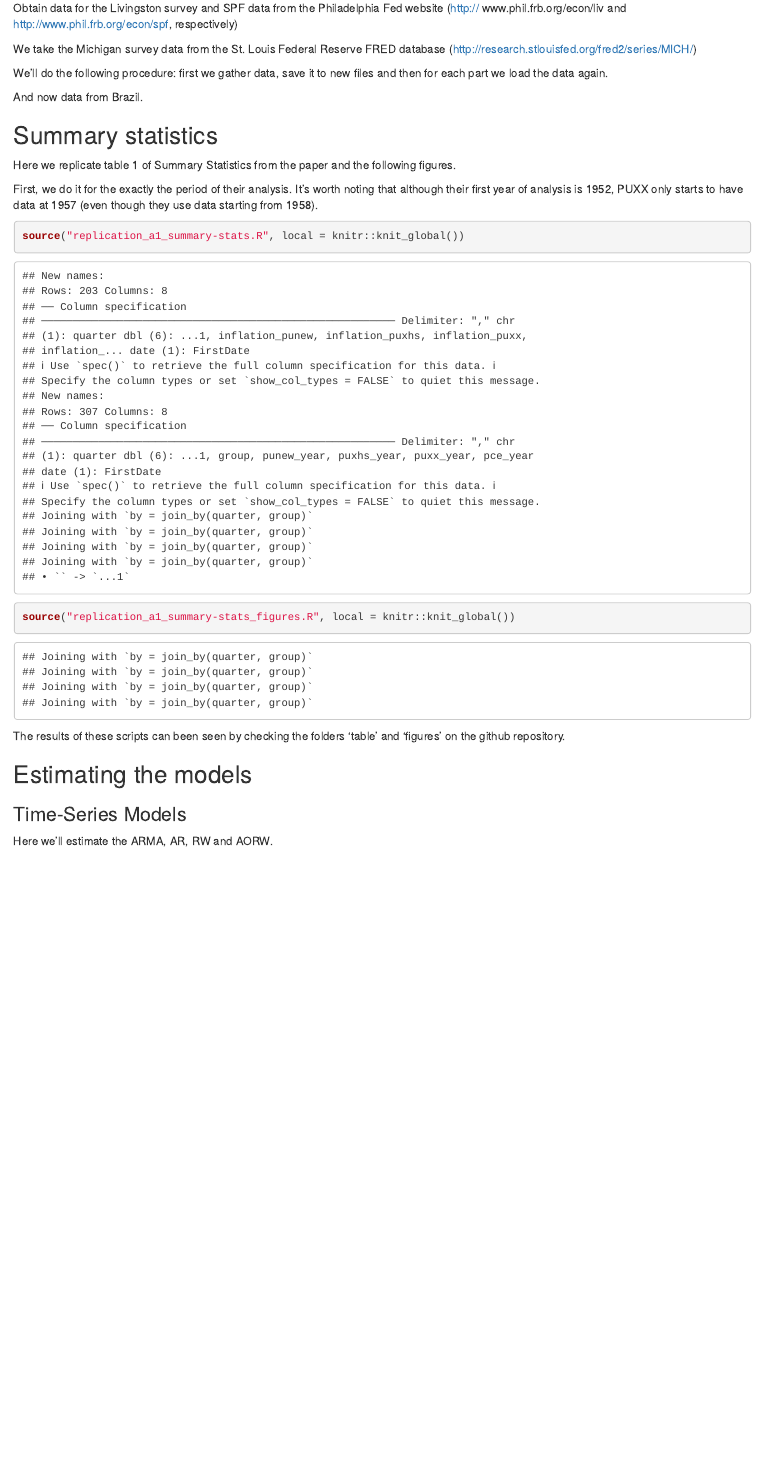
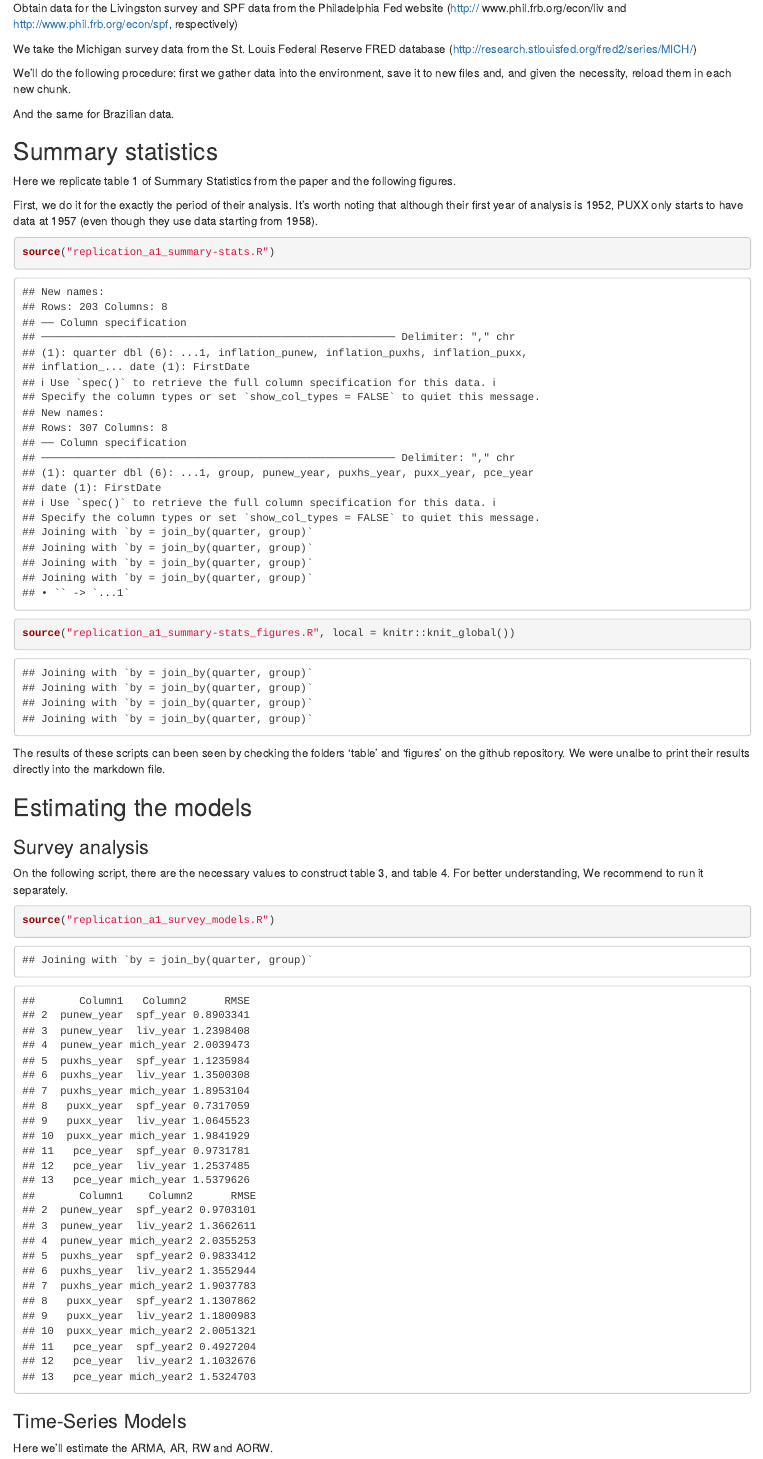
Before and after one commit to GiovanniCavalcanti/Econometrics3_a1, an R Markdown document (replication_a1_markdown.Rmd): the page in a window 1100 px wide, from 2740 px down. The pictures show the output file replication_a1_markdown.html that the author committed with the source, opened offline; long lines of code are wrapped.

Commit message:
gold version

````diff
--- a/replication_a1_markdown.Rmd
+++ b/replication_a1_markdown.Rmd
@@ -224,16 +225,16 @@ Obtain data for the Livingston survey and SPF data from the Philadelphia Fed web
 
 We take the Michigan survey data from the St. Louis Federal Reserve FRED database (http://research.stlouisfed.org/fred2/series/MICH/)
 
-We'll do the following procedure: first we gather data, save it to new files and then for each part we load the data again.
+We'll do the following procedure: first we gather data into the environment, save it to new files and, and given the necessity, reload them in each new chunk.
 
 ```{r, include=FALSE}
-source("replication_a1_data-only.R", local = knitr::knit_global())
+source("replication_a1_data-only.R")
 ```
 
-And now data from Brazil.
+And the same for Brazilian data.
 
 ```{r, include=FALSE}
-source("replication_a1_data_brazil.R", local = knitr::knit_global())
+source("replication_a1_data_brazil.R")
 ```
 
 ## Summary statistics
@@ -243,16 +244,25 @@ Here we replicate table 1 of Summary Statistics from the paper and the following
 First, we do it for the exactly the period of their analysis. It's worth noting that although their first year of analysis is 1952, PUXX only starts to have data at 1957 (even though they use data starting from 1958).
 
 ```{r}
-source("replication_a1_summary-stats.R", local = knitr::knit_global())
+source("replication_a1_summary-stats.R")
 ```
 
 ```{r}
 source("replication_a1_summary-stats_figures.R", local = knitr::knit_global())
 ```
 
-The results of these scripts can been seen by checking the folders 'table' and 'figures' on the github repository.
+The results of these scripts can been seen by checking the folders 'table' and 'figures' on the github repository. We were unalbe to print their results directly into the markdown file.
 
 ## Estimating the models
+
+### Survey analysis
+
+On the following script, there are the necessary values to construct table 3, and table 4. For better understanding, We recommend to run it separately.
+
+```{r}
+source("replication_a1_survey_models.R")
+```
+
 
 ### Time-Series Models
 
--- a/replication_a1_survey_models.R
+++ b/replication_a1_survey_models.R
@@ -155,3 +155,6 @@ for (col1 in group1) {
 # Converting RMSE column to numeric, as it was coerced to factor/character by rbind
 results_df_model2$RMSE <- as.numeric(as.character(results_df_model2$RMSE))
 results_df_model2 <- results_df_model2[2:nrow(results_df_model2),]
+
+print(results_df_model1)
+print(results_df_model2)
````
Also changed, not shown: replication_a1_summary-stats.R (+4 -4 lines), replication_a1_markdown.html, replication_a1_markdown.Rmd (1 more changed lines), replication_a1_survey_models.R (2 more changed lines).
